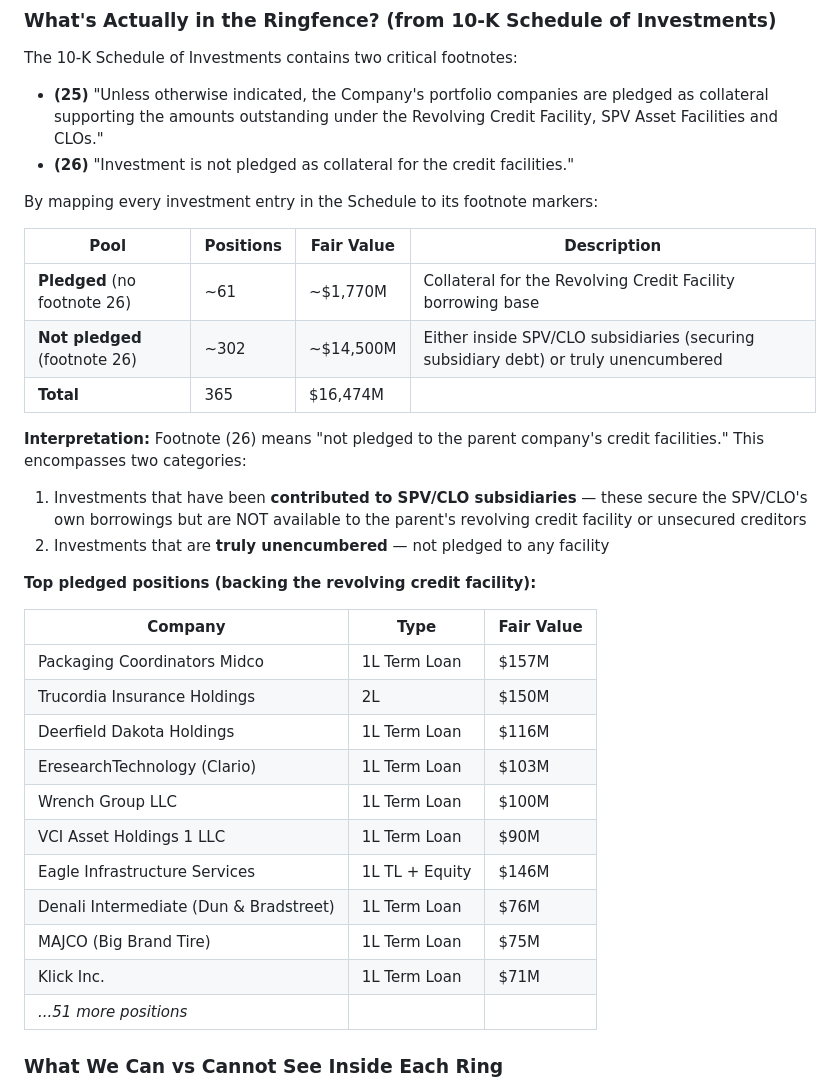
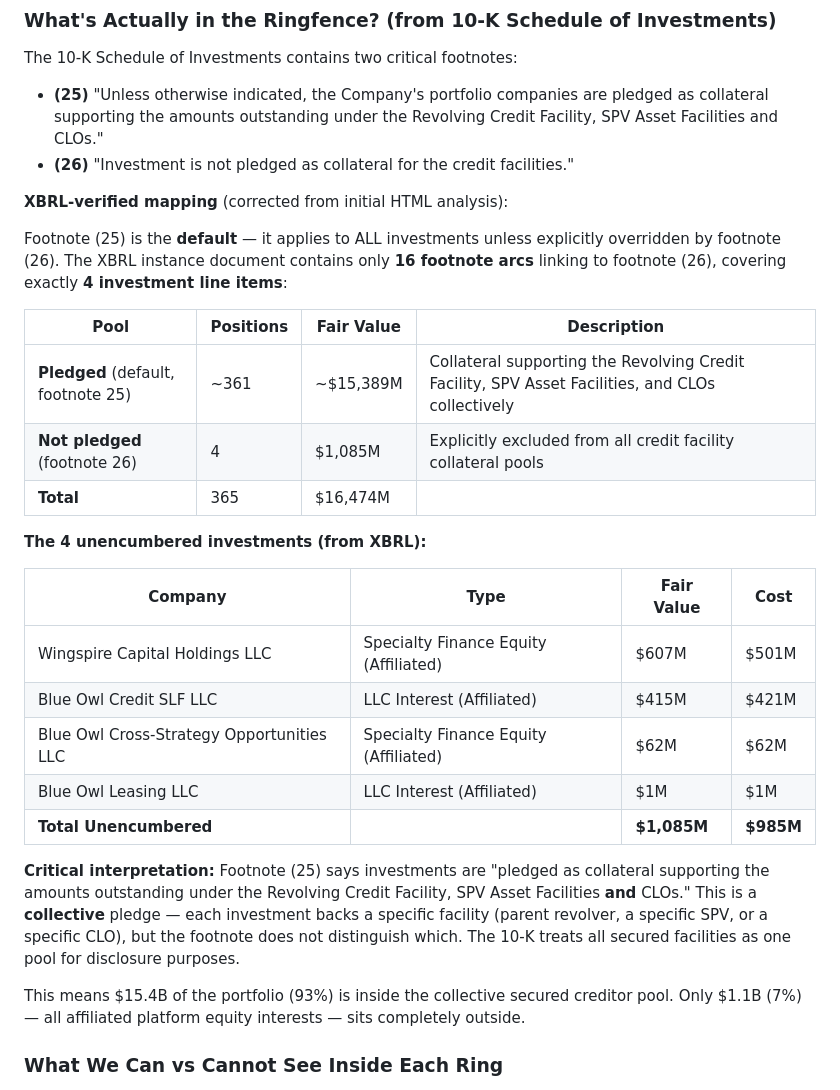
Before and after one commit to jhdavis789/obdc-portfolio-dashboard, a Markdown page: bdc-capital-structure-analysis.md, the part around one of its changes. Drawn GitHub-style.

```diff
--- a/bdc-capital-structure-analysis.md
+++ b/bdc-capital-structure-analysis.md
@@ -97,33 +97,29 @@ The 10-K Schedule of Investments contains two critical footnotes:
 - **(25)** "Unless otherwise indicated, the Company's portfolio companies are pledged as collateral supporting the amounts outstanding under the Revolving Credit Facility, SPV Asset Facilities and CLOs."
 - **(26)** "Investment is not pledged as collateral for the credit facilities."
 
-By mapping every investment entry in the Schedule to its footnote markers:
+**XBRL-verified mapping** (corrected from initial HTML analysis):
+
+Footnote (25) is the **default** — it applies to ALL investments unless explicitly overridden by footnote (26). The XBRL instance document contains only **16 footnote arcs** linking to footnote (26), covering exactly **4 investment line items**:
 
 | Pool | Positions | Fair Value | Description |
 |------|-----------|------------|-------------|
-| **Pledged** (no footnote 26) | ~61 | ~$1,770M | Collateral for the Revolving Credit Facility borrowing base |
-| **Not pledged** (footnote 26) | ~302 | ~$14,500M | Either inside SPV/CLO subsidiaries (securing subsidiary debt) or truly unencumbered |
+| **Pledged** (default, footnote 25) | ~361 | ~$15,389M | Collateral supporting the Revolving Credit Facility, SPV Asset Facilities, and CLOs collectively |
+| **Not pledged** (footnote 26) | 4 | $1,085M | Explicitly excluded from all credit facility collateral pools |
 | **Total** | 365 | $16,474M | |
 
-**Interpretation:** Footnote (26) means "not pledged to the parent company's credit facilities." This encompasses two categories:
-1. Investments that have been **contributed to SPV/CLO subsidiaries** — these secure the SPV/CLO's own borrowings but are NOT available to the parent's revolving credit facility or unsecured creditors
-2. Investments that are **truly unencumbered** — not pledged to any facility
+**The 4 unencumbered investments (from XBRL):**
 
-**Top pledged positions (backing the revolving credit facility):**
+| Company | Type | Fair Value | Cost |
+|---------|------|------------|------|
+| Wingspire Capital Holdings LLC | Specialty Finance Equity (Affiliated) | $607M | $501M |
+| Blue Owl Credit SLF LLC | LLC Interest (Affiliated) | $415M | $421M |
+| Blue Owl Cross-Strategy Opportunities LLC | Specialty Finance Equity (Affiliated) | $62M | $62M |
+| Blue Owl Leasing LLC | LLC Interest (Affiliated) | $1M | $1M |
+| **Total Unencumbered** | | **$1,085M** | **$985M** |
 
-| Company | Type | Fair Value |
-|---------|------|------------|
-| Packaging Coordinators Midco | 1L Term Loan | $157M |
-| Trucordia Insurance Holdings | 2L | $150M |
-| Deerfield Dakota Holdings | 1L Term Loan | $116M |
-| EresearchTechnology (Clario) | 1L Term Loan | $103M |
-| Wrench Group LLC | 1L Term Loan | $100M |
-| VCI Asset Holdings 1 LLC | 1L Term Loan | $90M |
-| Eagle Infrastructure Services | 1L TL + Equity | $146M |
-| Denali Intermediate (Dun & Bradstreet) | 1L Term Loan | $76M |
-| MAJCO (Big Brand Tire) | 1L Term Loan | $75M |
-| Klick Inc. | 1L Term Loan | $71M |
-| *...51 more positions* | | |
+**Critical interpretation:** Footnote (25) says investments are "pledged as collateral supporting the amounts outstanding under the Revolving Credit Facility, SPV Asset Facilities **and** CLOs." This is a **collective** pledge — each investment backs a specific facility (parent revolver, a specific SPV, or a specific CLO), but the footnote does not distinguish which. The 10-K treats all secured facilities as one pool for disclosure purposes.
+
+This means $15.4B of the portfolio (93%) is inside the collective secured creditor pool. Only $1.1B (7%) — all affiliated platform equity interests — sits completely outside.
 
 ### What We Can vs Cannot See Inside Each Ring
 
```
Also changed, not shown: other parts of bdc-capital-structure-analysis.md (+70 -82 lines).
